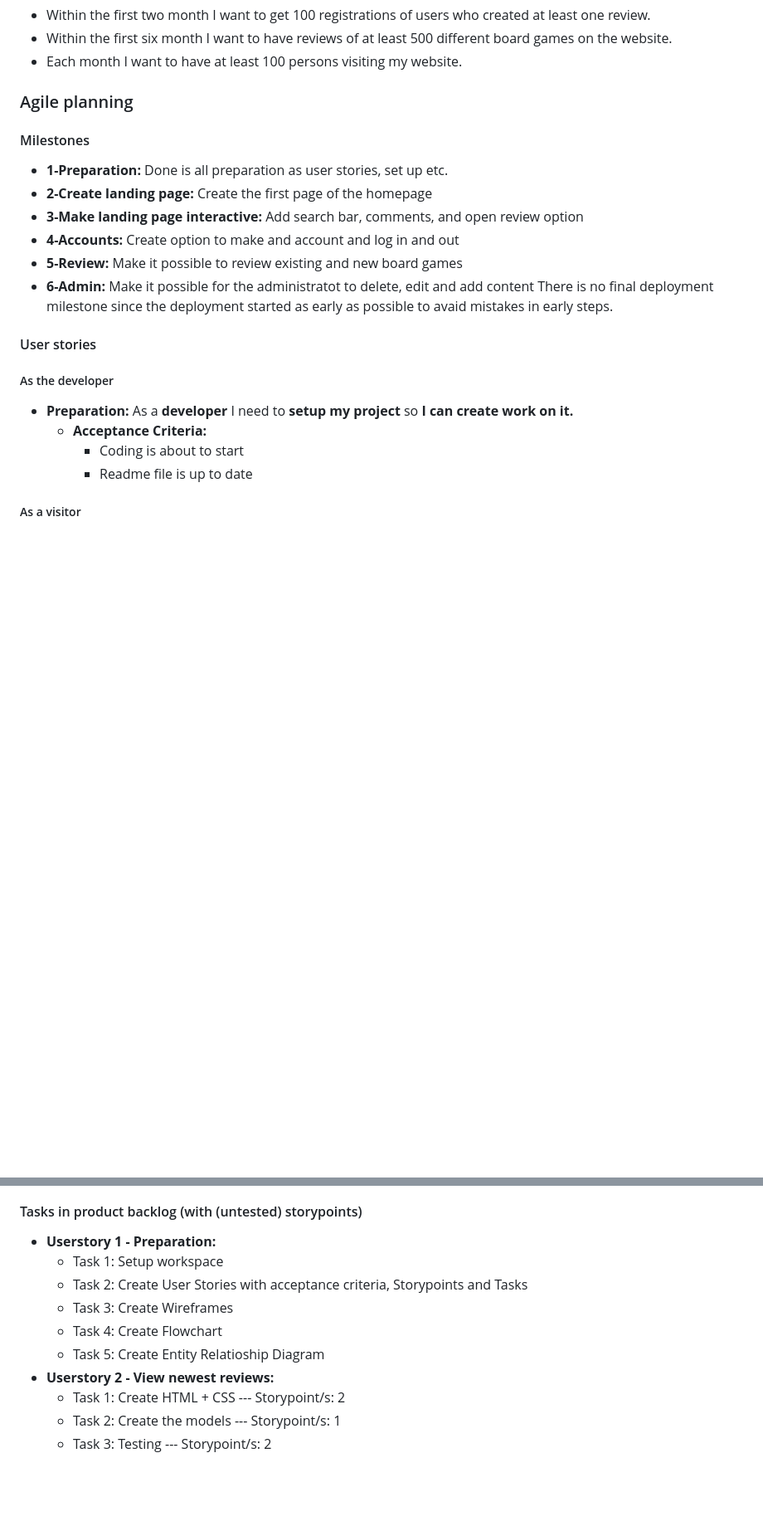
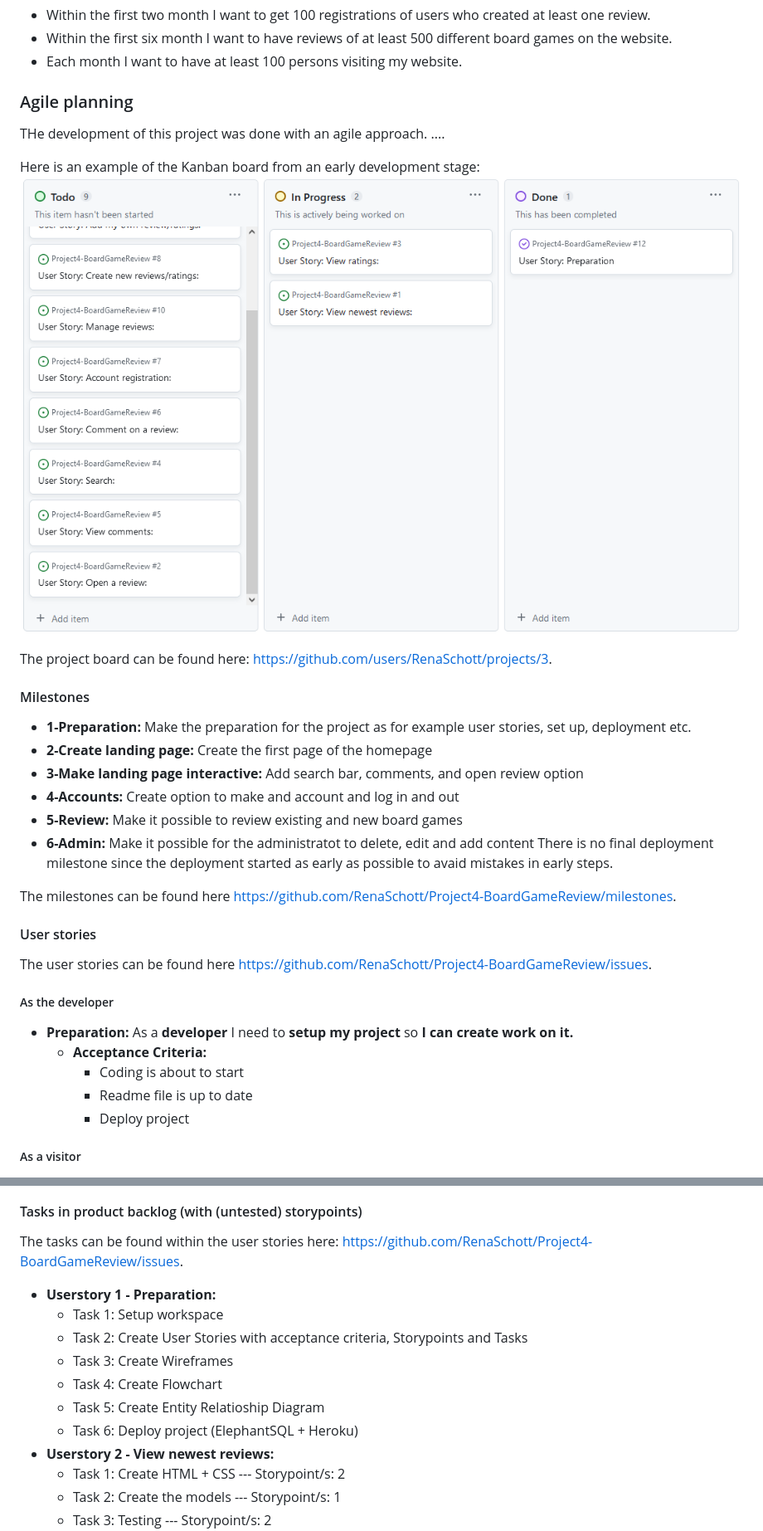
Before and after one commit to RenaSchott/Project4-BoardGameReview, a Markdown page: README.md, 2 parts joined by grey strips. Shown: that part at 83% size. GitHub-like rendering; blank space fills up the shorter version.

Commit message:
Added something to the milestones

```diff
--- a/README.md
+++ b/README.md
@@ -57,8 +57,16 @@ Therefore I set my website owner goals as followed:
 
 ### Agile planning
 
+THe development of this project was done with an agile approach.
+....
+
+Here is an example of the Kanban board from an early development stage:
+![Example of the Kanban board in an early stage](read-me-images/kanban.png)
+
+The project board can be found here: <https://github.com/users/RenaSchott/projects/3>.
+
 #### Milestones
-- **1-Preparation:** Done is all preparation as user stories, set up etc.
+- **1-Preparation:** Make the preparation for the project as for example user stories, set up, deployment etc.
 - **2-Create landing page:** Create the first page of the homepage
 - **3-Make landing page interactive:** Add search bar, comments, and open review option
 - **4-Accounts:** Create option to make and account and log in and out
@@ -66,13 +74,18 @@ Therefore I set my website owner goals as followed:
 - **6-Admin:** Make it possible for the administratot to delete, edit and add content
 There is no final deployment milestone since the deployment started as early as possible to avaid mistakes in early steps.
 
+The milestones can be found here <https://github.com/RenaSchott/Project4-BoardGameReview/milestones>.
+
 #### User stories
+
+The user stories can be found here <https://github.com/RenaSchott/Project4-BoardGameReview/issues>.
 
 ##### As the developer
 - **Preparation:** As a **developer** I need to **setup my project** so **I can create work on it.**
   - **Acceptance Criteria:**
     - Coding is about to start
     - Readme file is up to date
+    - Deploy project
 
 ##### As a visitor
 
@@ -210,12 +223,16 @@ Here is the outlined ERD:
 
 
 #### Tasks in product backlog (with (untested) storypoints)
+
+The tasks can be found within the user stories here: <https://github.com/RenaSchott/Project4-BoardGameReview/issues>.
+
 - **Userstory 1 - Preparation:**
   - Task 1: Setup workspace
   - Task 2: Create User Stories with acceptance criteria, Storypoints and Tasks
   - Task 3: Create Wireframes
   - Task 4: Create Flowchart
   - Task 5: Create Entity Relatioship Diagram
+  - Task 6: Deploy project (ElephantSQL + Heroku)
 - **Userstory 2 - View newest reviews:**
   - Task 1: Create HTML + CSS --- Storypoint/s: 2
   - Task 2: Create the models --- Storypoint/s: 1
```
Also changed, not shown: other parts of README.md (+2 -0 lines).
